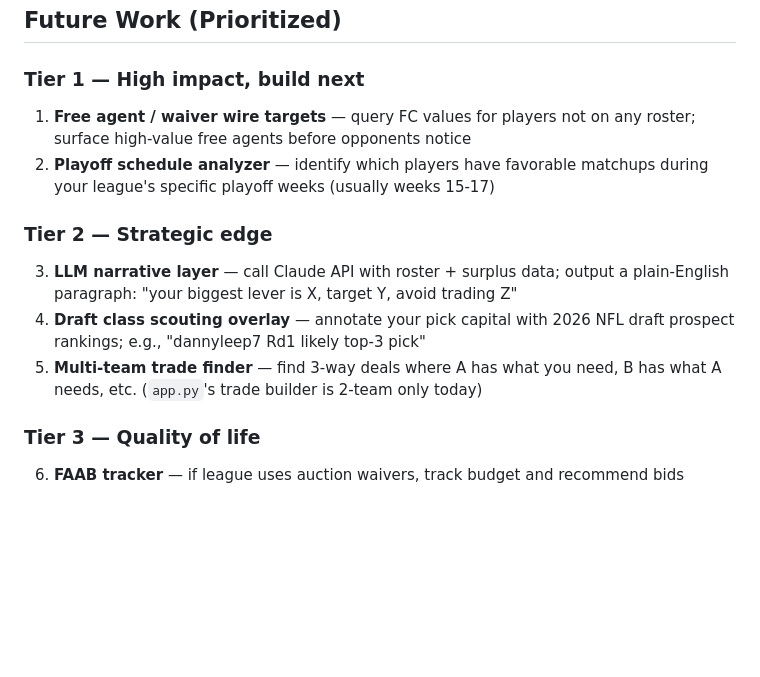
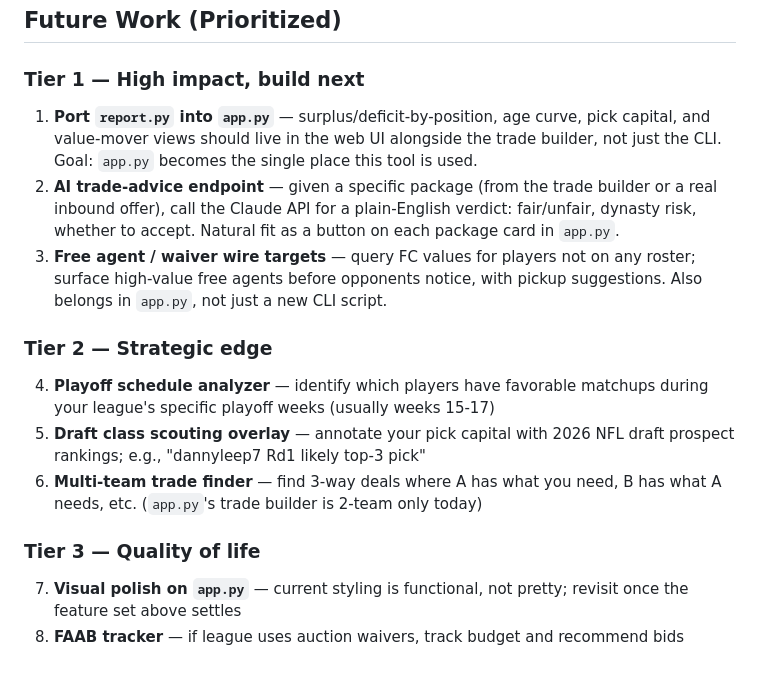
Before and after one commit to nickboysko/dynasty-gm, a Markdown page: CLAUDE.md, the part around the change. Drawn GitHub-style; blank space fills up the shorter version.

Commit message:
Update roadmap: consolidate future work around app.py as the primary UI
User confirmed the trade builder works as envisioned. Next priorities:
port report.py's surplus/deficit views into app.py, add an AI trade-advice
endpoint per package, and surface free agent/waiver targets -- all in the
web UI rather than new CLI scripts, since app.py is now the intended home.

Co-Authored-By: Claude Sonnet 5 <noreply@anthropic.com>

```diff
--- a/CLAUDE.md
+++ b/CLAUDE.md
@@ -173,15 +173,17 @@ From Apex Fantasy Leagues, Fantasy Footballers, 4for4, PFF (validated across mul
 
 ### Tier 1 — High impact, build next
 
-1. **Free agent / waiver wire targets** — query FC values for players not on any roster; surface high-value free agents before opponents notice
-2. **Playoff schedule analyzer** — identify which players have favorable matchups during your league's specific playoff weeks (usually weeks 15-17)
+1. **Port `report.py` into `app.py`** — surplus/deficit-by-position, age curve, pick capital, and value-mover views should live in the web UI alongside the trade builder, not just the CLI. Goal: `app.py` becomes the single place this tool is used.
+2. **AI trade-advice endpoint** — given a specific package (from the trade builder or a real inbound offer), call the Claude API for a plain-English verdict: fair/unfair, dynasty risk, whether to accept. Natural fit as a button on each package card in `app.py`.
+3. **Free agent / waiver wire targets** — query FC values for players not on any roster; surface high-value free agents before opponents notice, with pickup suggestions. Also belongs in `app.py`, not just a new CLI script.
 
 ### Tier 2 — Strategic edge
 
-3. **LLM narrative layer** — call Claude API with roster + surplus data; output a plain-English paragraph: "your biggest lever is X, target Y, avoid trading Z"
-4. **Draft class scouting overlay** — annotate your pick capital with 2026 NFL draft prospect rankings; e.g., "dannyleep7 Rd1 likely top-3 pick"
-5. **Multi-team trade finder** — find 3-way deals where A has what you need, B has what A needs, etc. (`app.py`'s trade builder is 2-team only today)
+4. **Playoff schedule analyzer** — identify which players have favorable matchups during your league's specific playoff weeks (usually weeks 15-17)
+5. **Draft class scouting overlay** — annotate your pick capital with 2026 NFL draft prospect rankings; e.g., "dannyleep7 Rd1 likely top-3 pick"
+6. **Multi-team trade finder** — find 3-way deals where A has what you need, B has what A needs, etc. (`app.py`'s trade builder is 2-team only today)
 
 ### Tier 3 — Quality of life
 
-6. **FAAB tracker** — if league uses auction waivers, track budget and recommend bids
+7. **Visual polish on `app.py`** — current styling is functional, not pretty; revisit once the feature set above settles
+8. **FAAB tracker** — if league uses auction waivers, track budget and recommend bids
```
